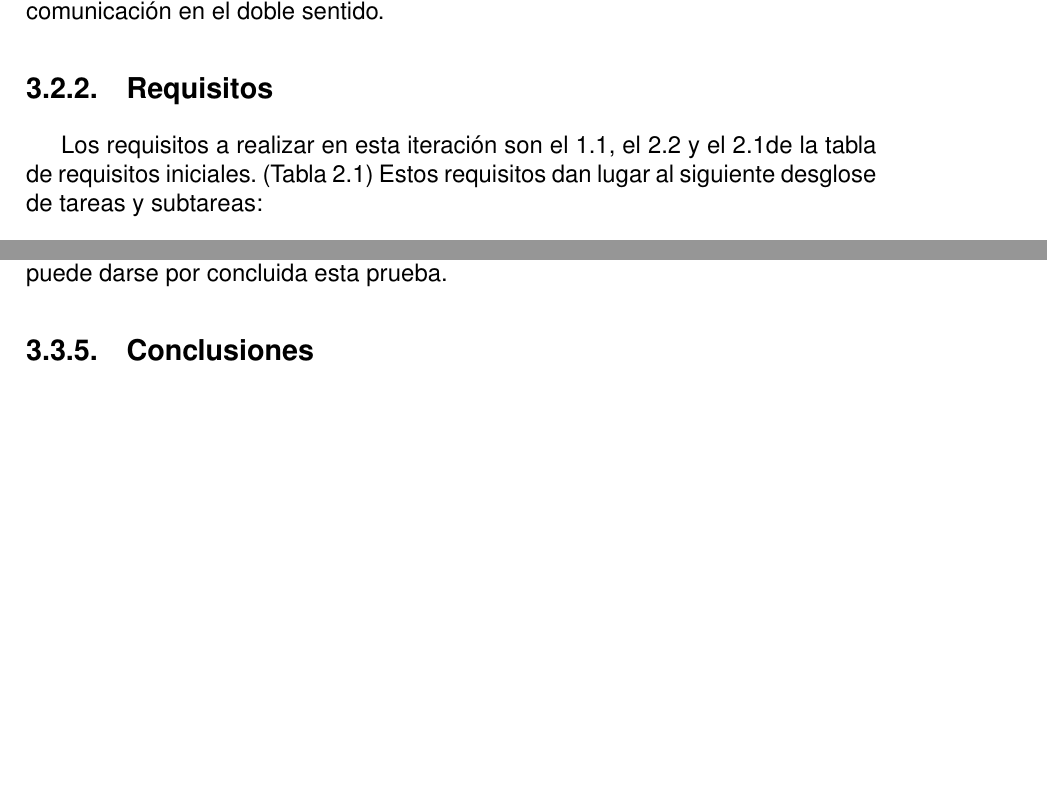
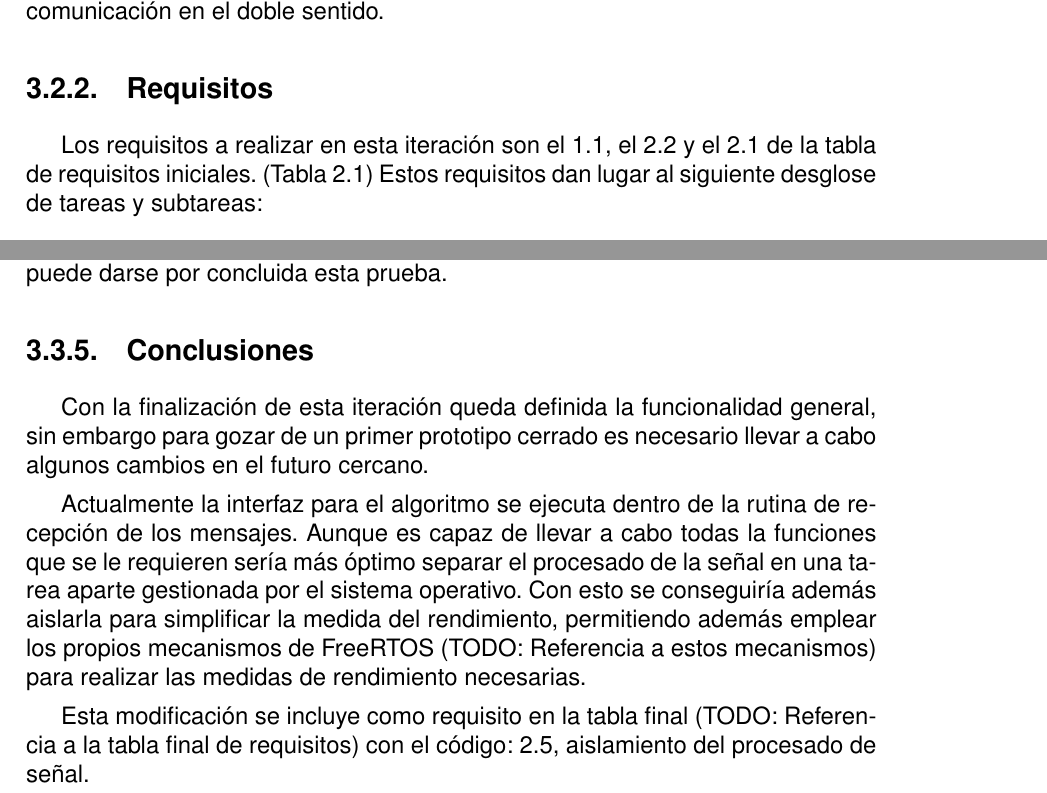
Before and after one commit to Dionird20/Memoria-TFG, a LaTeX thesis (A0.MiTFG.tex, which reads C3.Iteracion1.tex, C3.Iteracion2.tex): two parts of pages 38 and 49 of 57, joined at a grey line, cut so that both start at the same text, the shorter picture padded with empty space. Compiled offline with pdfLaTeX.

Commit message:
Updates from Overleaf

```diff
--- a/C3.Iteracion1.tex
+++ b/C3.Iteracion1.tex
@@ -17,7 +17,7 @@
 
     \subsection{Requisitos}
 
-        Los requisitos a realizar en esta iteración son el 1.1, el  2.2  y el  2.1de la tabla de requisitos iniciales. (Tabla \ref{tab:Requisitos}) Estos requisitos dan lugar al siguiente desglose de tareas y subtareas:
+        Los requisitos a realizar en esta iteración son el 1.1, el 2.2 y el 2.1 de la tabla de requisitos iniciales. (Tabla \ref{tab:Requisitos}) Estos requisitos dan lugar al siguiente desglose de tareas y subtareas:
 
         \begin{enumerate}
                 \item Introducir señales de pruebas.
--- a/C3.Iteracion2.tex
+++ b/C3.Iteracion2.tex
@@ -100,3 +100,9 @@
 
 
     \subsection{Conclusiones}
+
+        Con la finalización de esta iteración queda definida la funcionalidad general, sin embargo para gozar de un primer prototipo cerrado es necesario llevar a cabo algunos cambios en el futuro cercano.
+
+        Actualmente la interfaz para el algoritmo se ejecuta dentro de la rutina de recepción de los mensajes. Aunque es capaz de llevar a cabo todas la funciones que se le requieren sería más óptimo separar el procesado de la señal en una tarea aparte gestionada por el sistema operativo. Con esto se conseguiría además aislarla para simplificar la medida del rendimiento, permitiendo además emplear los propios mecanismos de FreeRTOS (TODO: Referencia a estos mecanismos) para realizar las medidas de rendimiento necesarias.
+
+        Esta modificación se incluye como requisito en la tabla final (TODO: Referencia a la tabla final de requisitos) con el código: 2.5, aislamiento del procesado de señal.
```
